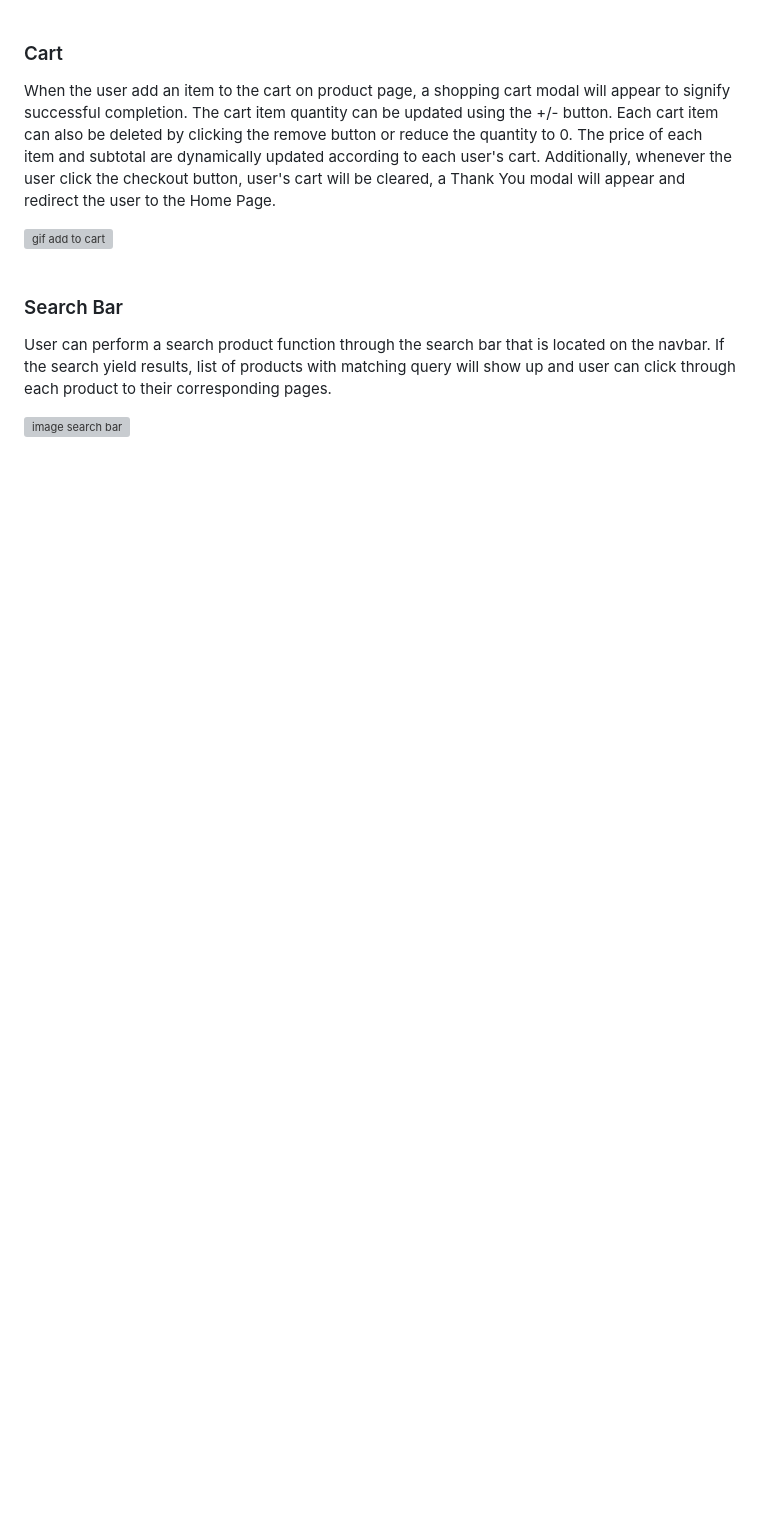
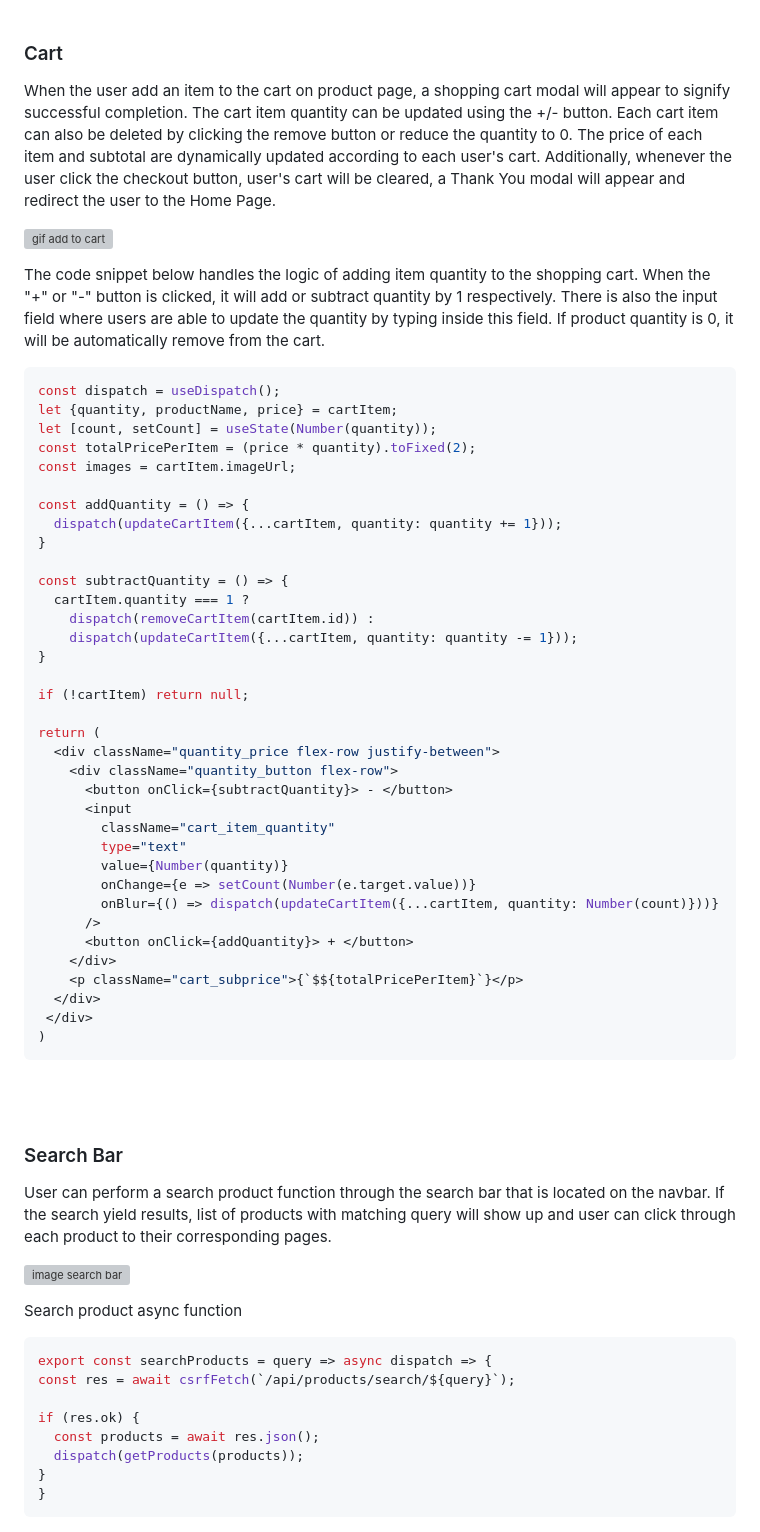
Before and after one commit to fee3fitri/reels, a Markdown page: README.md, the part around the change printed below. Drawn GitHub-style; blank space fills up the shorter version; grey boxes are pictures that could not be loaded.

````diff
--- a/README.md
+++ b/README.md
@@ -48,6 +89,46 @@ https://github.com/fee3fitri/reels/blob/9f01c97d513ed97761b0926e34d243bc57233950
 When the user add an item to the cart on product page, a shopping cart modal will appear to signify successful completion. The cart item quantity can be updated using the +/- button. Each cart item can also be deleted by clicking the remove button or reduce the quantity to 0. The price of each item and subtotal are dynamically updated according to each user's cart. Additionally, whenever the user click the checkout button, user's cart will be cleared, a Thank You modal will appear and redirect the user to the Home Page.
 
 ![gif add to cart](https://i.ibb.co/s1s89nD/product-atc.gif)
+
+The code snippet below handles the logic of adding item quantity to the shopping cart. When the "+" or "-" button is clicked, it will add or subtract quantity by 1 respectively. There is also the input field where users are able to update the quantity by typing inside this field. If product quantity is 0, it will be automatically remove from the cart.
+
+```javascript
+const dispatch = useDispatch();
+let {quantity, productName, price} = cartItem;
+let [count, setCount] = useState(Number(quantity));
+const totalPricePerItem = (price * quantity).toFixed(2);
+const images = cartItem.imageUrl;
+
+const addQuantity = () => {
+  dispatch(updateCartItem({...cartItem, quantity: quantity += 1}));
+}
+
+const subtractQuantity = () => {
+  cartItem.quantity === 1 ?
+    dispatch(removeCartItem(cartItem.id)) :
+    dispatch(updateCartItem({...cartItem, quantity: quantity -= 1}));
+}
+
+if (!cartItem) return null;
+
+return (
+  <div className="quantity_price flex-row justify-between">
+    <div className="quantity_button flex-row">
+      <button onClick={subtractQuantity}> - </button>
+      <input
+        className="cart_item_quantity"
+        type="text"
+        value={Number(quantity)}
+        onChange={e => setCount(Number(e.target.value))}
+        onBlur={() => dispatch(updateCartItem({...cartItem, quantity: Number(count)}))}
+      />
+      <button onClick={addQuantity}> + </button>
+    </div>
+    <p className="cart_subprice">{`$${totalPricePerItem}`}</p>
+  </div>
+ </div>
+)
+  ```
 <br>
 <br>
 
@@ -55,3 +136,15 @@ When the user add an item to the cart on product page, a shopping cart modal wil
 User can perform a search product function through the search bar that is located on the navbar. If the search yield results, list of products with matching query will show up and user can click through each product to their corresponding pages.
 
 ![image search bar](https://i.ibb.co/gVbCbPT/search.png)
+
+Search product async function
+```javascript
+export const searchProducts = query => async dispatch => {
+const res = await csrfFetch(`/api/products/search/${query}`);
+
+if (res.ok) {
+  const products = await res.json();
+  dispatch(getProducts(products));
+}
+}
+```
````
Also changed, not shown: other parts of README.md (+42 -1 lines).
